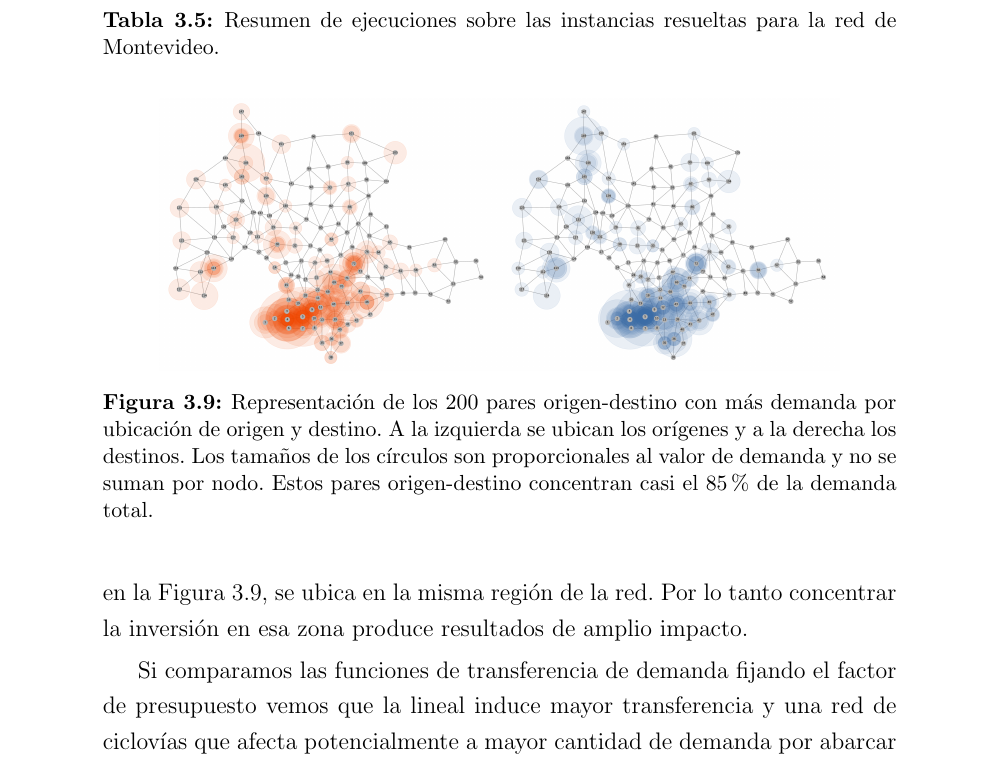
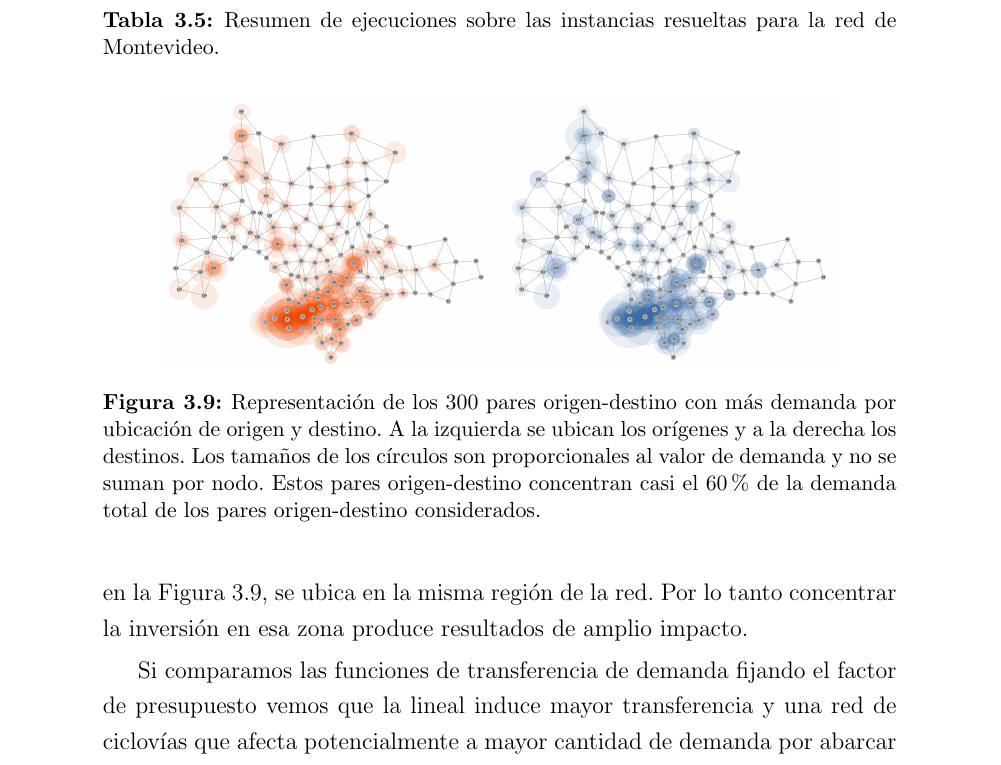
Before and after one commit to joaquinco/bicycle-network-design, a LaTeX thesis (thesis/doc-udelar/tesis.tex, which reads thesis/doc-udelar/capitulos/chap04_experiments.tex): part of page 49 of 67, cut so that both start at the same text. Compiled offline with pdfLaTeX.

Commit message:
fix in montevideo demand drawing

```diff
--- a/thesis/doc-udelar/capitulos/chap04_experiments.tex
+++ b/thesis/doc-udelar/capitulos/chap04_experiments.tex
@@ -342,7 +342,7 @@ El resumen de las ejecuciones se encuentra en la Tabla \ref{table:montevideoexec
 \begin{figure}[h!]
   \centering
   \includegraphics[width=12cm]{../resources/montevideo_demands.png}
-    \caption{Representación de los 200 pares origen-destino con más demanda por ubicación de origen y destino. A la izquierda se ubican los orígenes y a la derecha los destinos. Los tamaños de los círculos son proporcionales al valor de demanda y no se suman por nodo. Estos pares origen-destino concentran casi el 85\% de la demanda total.}
+    \caption{Representación de los 300 pares origen-destino con más demanda por ubicación de origen y destino. A la izquierda se ubican los orígenes y a la derecha los destinos. Los tamaños de los círculos son proporcionales al valor de demanda y no se suman por nodo. Estos pares origen-destino concentran casi el 60\% de la demanda total de los pares origen-destino considerados.}
   \label{fig:montevideodemanddist}
 \end{figure}
 
```
Also changed, not shown: thesis/resources/montevideo_demands.png, 1 other file.
